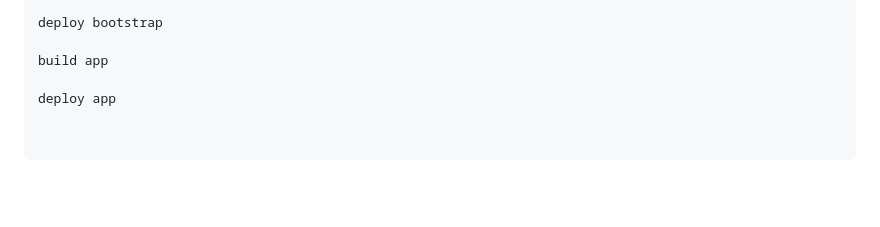
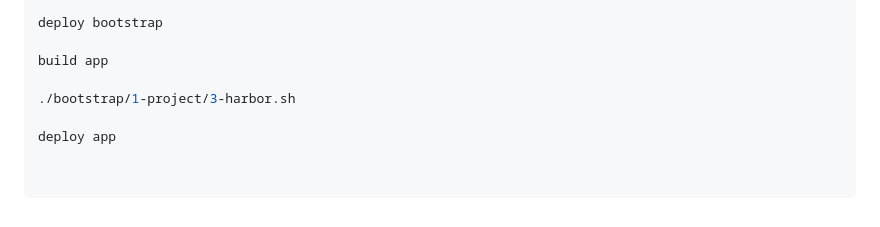
Before and after one commit to manzalam-gcp/gdc-sandbox-customer, a Markdown page: README.md, the part around the change. GitHub-like rendering; blank space fills up the shorter version.

Commit message:
run harbor script

```diff
--- a/README.md
+++ b/README.md
@@ -307,6 +307,8 @@ deploy bootstrap
 
 build app
 
+./bootstrap/1-project/3-harbor.sh
+
 deploy app
 
 
```
